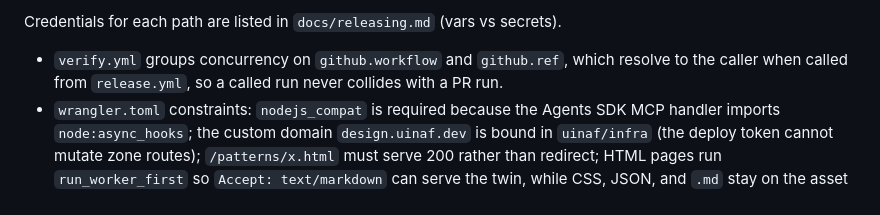
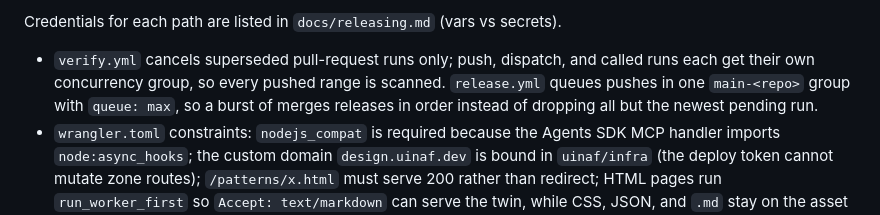
Before and after one commit to uinaf/design, a Markdown page: AGENTS.md, the part around the change. GitHub-like rendering.

Commit message:
docs(agents): describe verify and release concurrency

```diff
--- a/AGENTS.md
+++ b/AGENTS.md
@@ -60,7 +60,7 @@ Two rules the file names do not tell you:
 
 Credentials for each path are listed in `docs/releasing.md` (vars vs secrets).
 
-- `verify.yml` groups concurrency on `github.workflow` and `github.ref`, which resolve to the caller when called from `release.yml`, so a called run never collides with a PR run.
+- `verify.yml` cancels superseded pull-request runs only; push, dispatch, and called runs each get their own concurrency group, so every pushed range is scanned. `release.yml` queues pushes in one `main-<repo>` group with `queue: max`, so a burst of merges releases in order instead of dropping all but the newest pending run.
 - `wrangler.toml` constraints: `nodejs_compat` is required because the Agents SDK MCP handler imports `node:async_hooks`; the custom domain `design.uinaf.dev` is bound in `uinaf/infra` (the deploy token cannot mutate zone routes); `/patterns/x.html` must serve 200 rather than redirect; HTML pages run `run_worker_first` so `Accept: text/markdown` can serve the twin, while CSS, JSON, and `.md` stay on the asset fast path.
 
 ## Docs map
```
